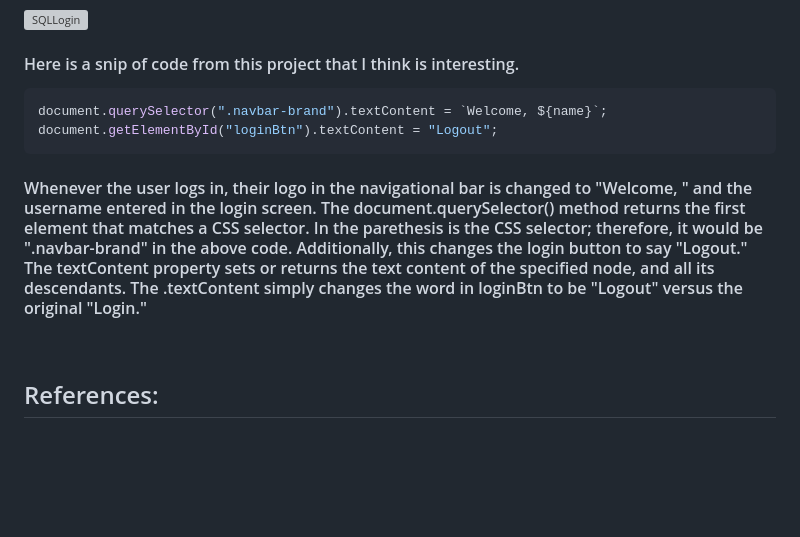
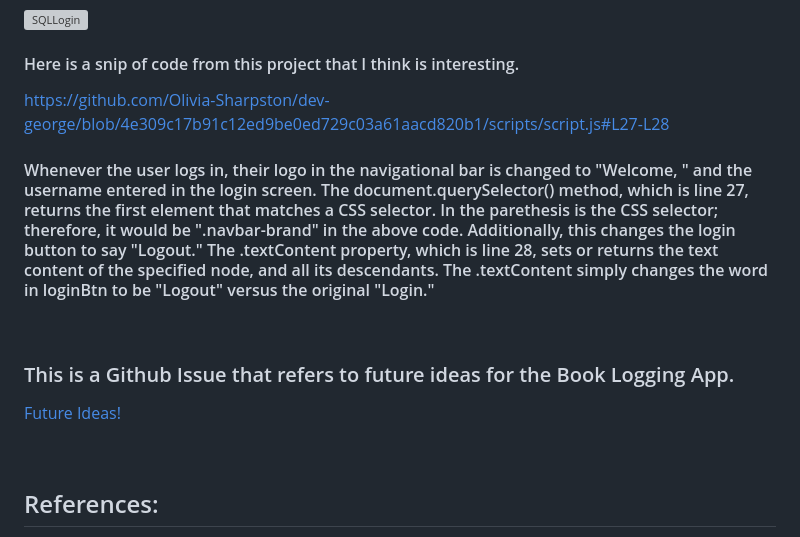
Before and after one commit to Olivia-Sharpston/dev-george, a Markdown page: README.md, the part around the change. Rendered like a GitHub page; blank space fills up the shorter version; grey boxes are pictures that could not be loaded.

````diff
--- a/README.md
+++ b/README.md
@@ -21,11 +21,13 @@
 
 
 #### Here is a snip of code from this project that I think is interesting.
-```javascript
-document.querySelector(".navbar-brand").textContent = `Welcome, ${name}`;
-document.getElementById("loginBtn").textContent = "Logout";
-```
-#### Whenever the user logs in, their logo in the navigational bar is changed to "Welcome, " and the username entered in the login screen. The document.querySelector() method returns the first element that matches a CSS selector. In the parethesis is the CSS selector; therefore, it would be ".navbar-brand" in the above code. Additionally, this changes the login button to say "Logout." The textContent property sets or returns the text content of the specified node, and all its descendants. The .textContent simply changes the word in loginBtn to be "Logout" versus the original "Login."
+https://github.com/Olivia-Sharpston/dev-george/blob/4e309c17b91c12ed9be0ed729c03a61aacd820b1/scripts/script.js#L27-L28
+#### Whenever the user logs in, their logo in the navigational bar is changed to "Welcome, " and the username entered in the login screen. The document.querySelector() method, which is line 27, returns the first element that matches a CSS selector. In the parethesis is the CSS selector; therefore, it would be ".navbar-brand" in the above code. Additionally, this changes the login button to say "Logout." The .textContent property, which is line 28, sets or returns the text content of the specified node, and all its descendants. The .textContent simply changes the word in loginBtn to be "Logout" versus the original "Login."
+
+<br></br>
+
+### This is a Github Issue that refers to future ideas for the Book Logging App.
+<a href="https://github.com/Olivia-Sharpston/dev-george/issues/1" target="_blank">Future Ideas!</a>
 
 <br></br>
 
````
